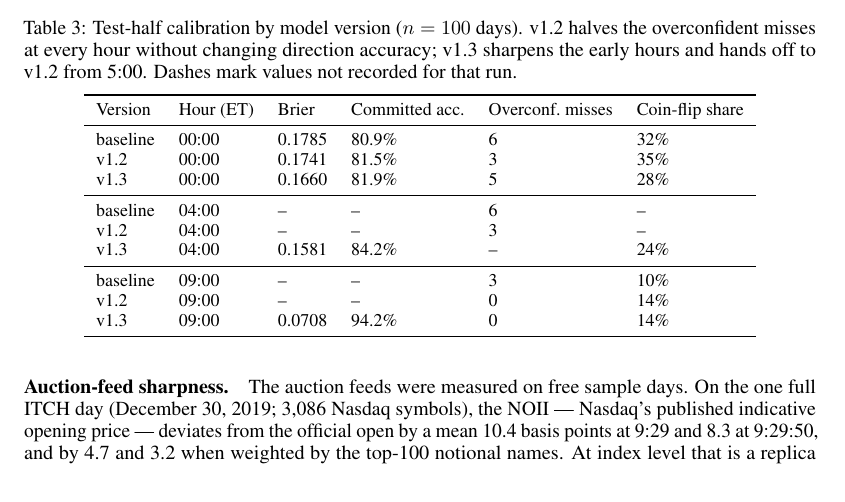
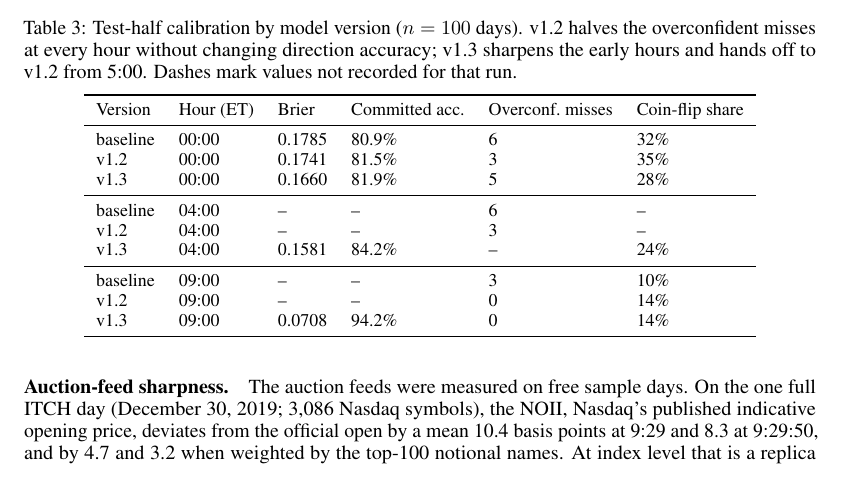
Before and after one commit to tr4m0ryp/SOQrates-polymarket-sp500-predictor, a LaTeX paper (papers/spx-open-polymarket/main.tex, which reads papers/spx-open-polymarket/sections/results.tex): part of page 7 of 22, cut so that both start at the same text. Compiled offline with pdfLaTeX.

Commit message:
docs(papers): replace em-dashes with commas in results prose

```diff
--- a/papers/spx-open-polymarket/sections/results.tex
+++ b/papers/spx-open-polymarket/sections/results.tex
@@ -134,8 +134,8 @@ reference.
 
 \paragraph{Auction-feed sharpness.}
 The auction feeds were measured on free sample days. On the one full ITCH
-day (December 30, 2019; 3{,}086 Nasdaq symbols), the NOII --- Nasdaq's
-published indicative opening price --- deviates from the official open by a
+day (December 30, 2019; 3{,}086 Nasdaq symbols), the NOII, Nasdaq's
+published indicative opening price, deviates from the official open by a
 mean 10.4 basis points at 9:29 and 8.3 at 9:29:50, and by 4.7 and 3.2 when
 weighted by the top-100 notional names. At index level that is a replica
 error near 1.7 points at 9:29 and 0.75 at 9:29:50, against a futures floor
```
